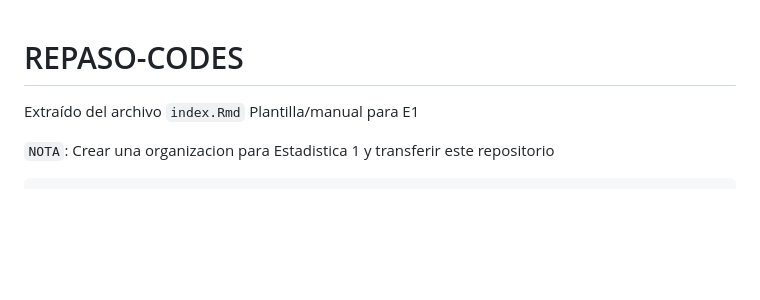
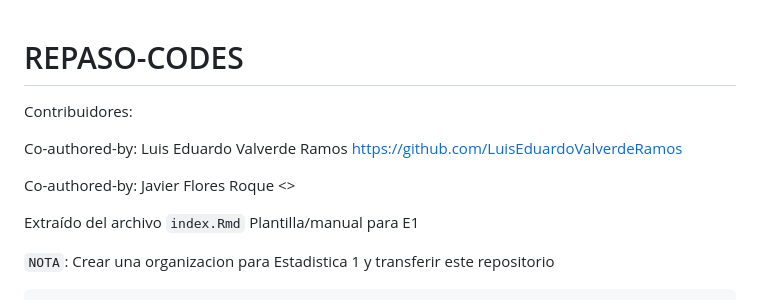
Before and after one commit to POL278-PUCP/CODIGOS, a Markdown page: README.md, the part around the change. Drawn GitHub-style; blank space fills up the shorter version.

```diff
--- a/README.md
+++ b/README.md
@@ -1,5 +1,13 @@
 REPASO-CODES
 ============================================================
+
+Contribuidores:
+
+Co-authored-by: Luis Eduardo Valverde Ramos <https://github.com/LuisEduardoValverdeRamos>
+
+Co-authored-by: Javier Flores Roque <>
+
+
 
 Extraído del archivo `index.Rmd` Plantilla/manual para E1
 
```
